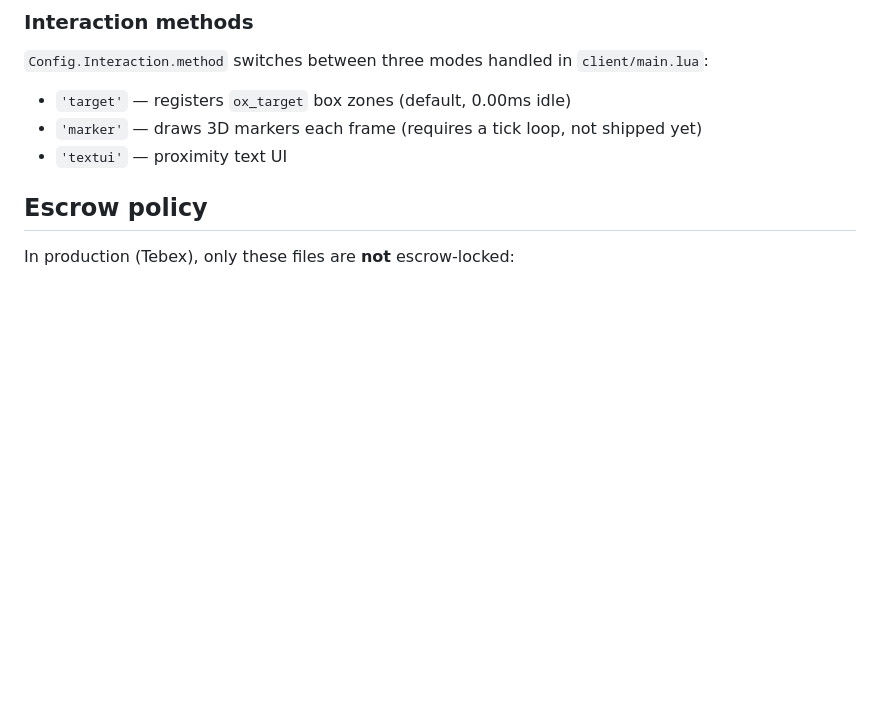
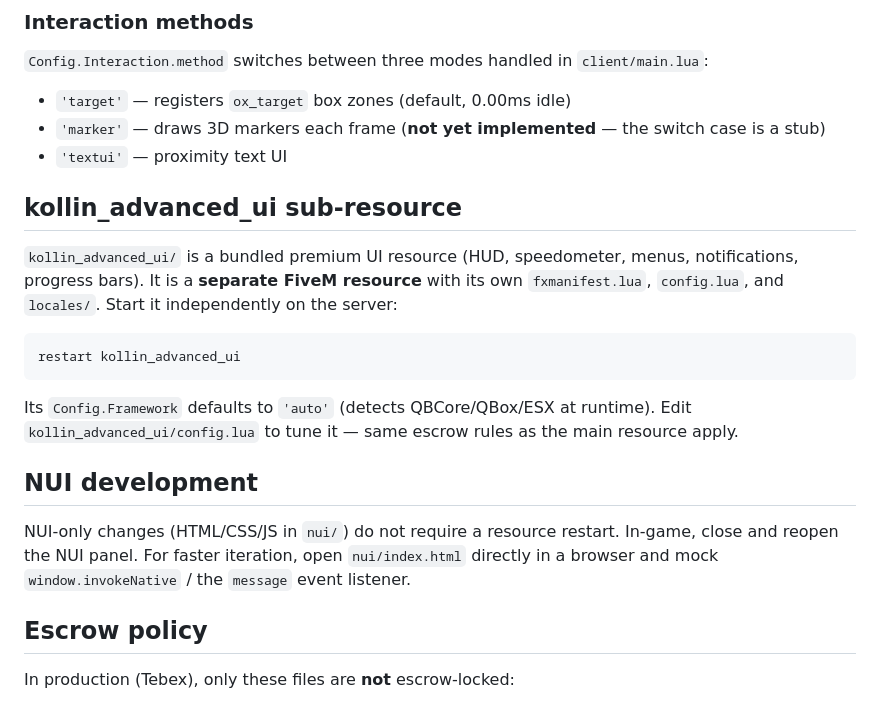
Before and after one commit to Deegan4/tx_garage, a Markdown page: CLAUDE.md, the part around the change. GitHub-like rendering; blank space fills up the shorter version.

Commit message:
docs: improve CLAUDE.md with kollin_advanced_ui, NUI dev, and marker clarification
Co-Authored-By: Claude Sonnet 4.6 <noreply@anthropic.com>

````diff
--- a/CLAUDE.md
+++ b/CLAUDE.md
@@ -106,8 +106,22 @@ Every sensitive net event has a per-player cooldown via the `isOnCooldown(src, k
 
 `Config.Interaction.method` switches between three modes handled in `client/main.lua`:
 - `'target'` — registers `ox_target` box zones (default, 0.00ms idle)
-- `'marker'` — draws 3D markers each frame (requires a tick loop, not shipped yet)
+- `'marker'` — draws 3D markers each frame (**not yet implemented** — the switch case is a stub)
 - `'textui'` — proximity text UI
+
+## kollin_advanced_ui sub-resource
+
+`kollin_advanced_ui/` is a bundled premium UI resource (HUD, speedometer, menus, notifications, progress bars). It is a **separate FiveM resource** with its own `fxmanifest.lua`, `config.lua`, and `locales/`. Start it independently on the server:
+
+```
+restart kollin_advanced_ui
+```
+
+Its `Config.Framework` defaults to `'auto'` (detects QBCore/QBox/ESX at runtime). Edit `kollin_advanced_ui/config.lua` to tune it — same escrow rules as the main resource apply.
+
+## NUI development
+
+NUI-only changes (HTML/CSS/JS in `nui/`) do not require a resource restart. In-game, close and reopen the NUI panel. For faster iteration, open `nui/index.html` directly in a browser and mock `window.invokeNative` / the `message` event listener.
 
 ## Escrow policy
 
````
